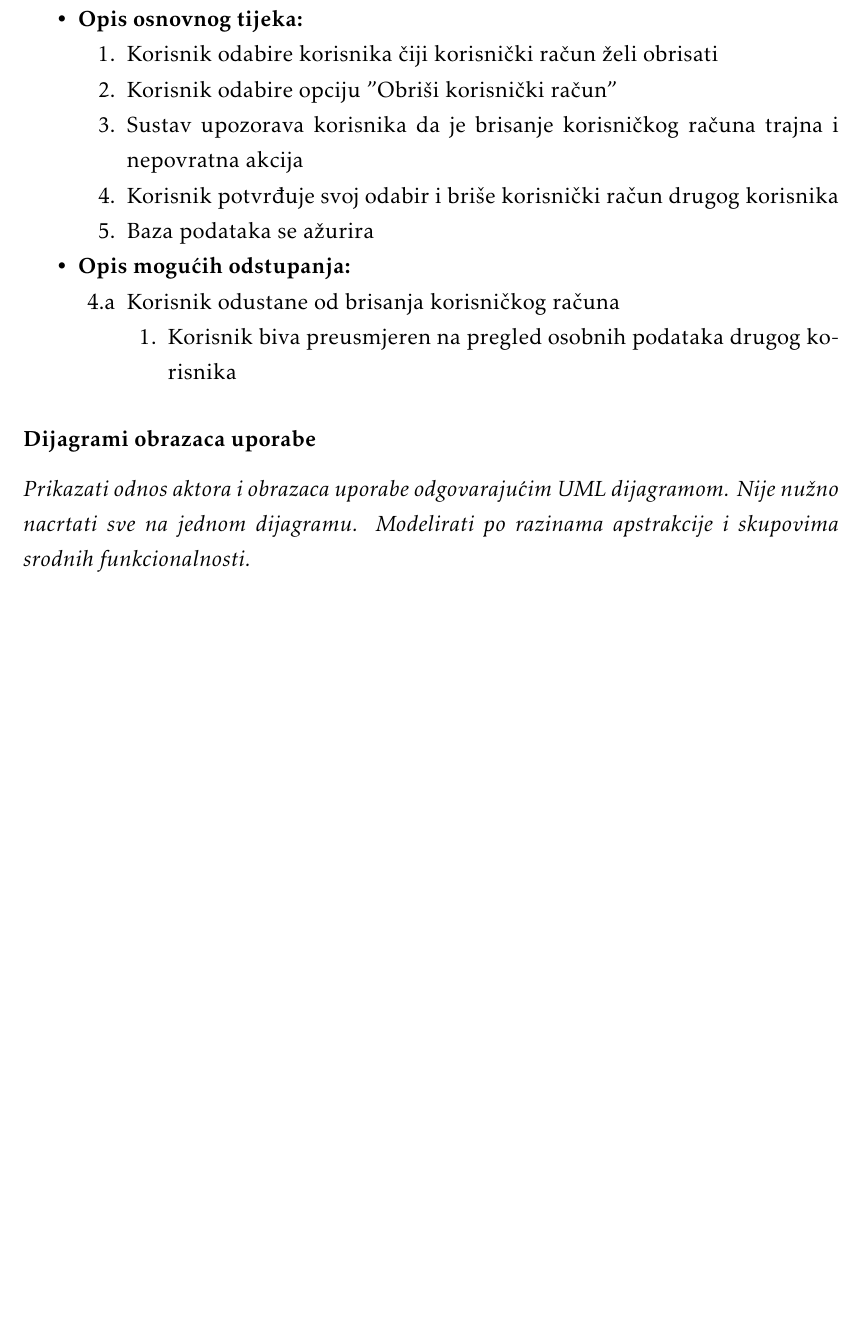
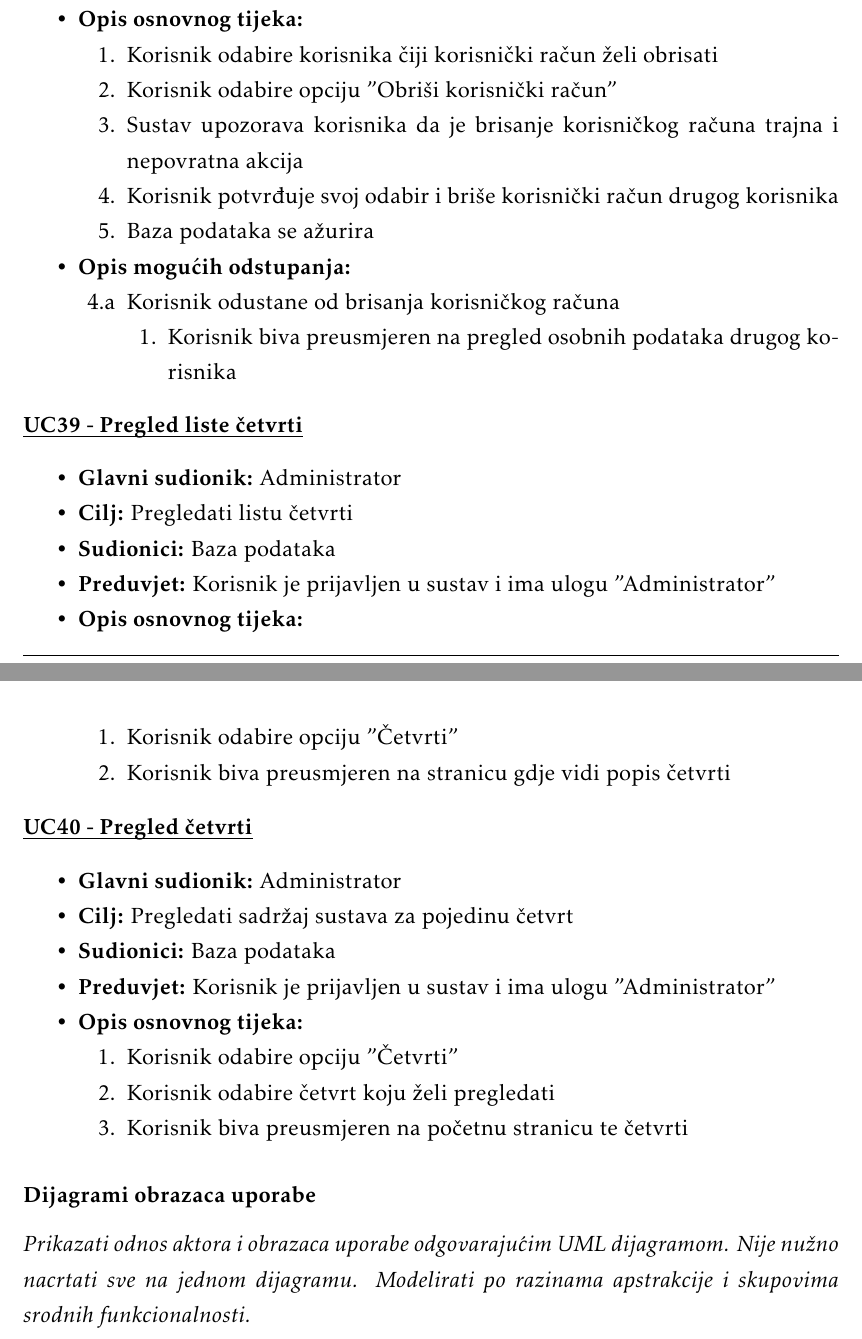
Before and after one commit to danijel-barisic/MojKvart-web-app, a LaTeX document (Dokumentacija/PROGI_ProjektnaDokumentacija.tex, which reads Dokumentacija/Specifikacija_programske_potpore.tex): part of page 22 of 42 before the commit and two parts of pages 22 and 23 of 43 after it, the two joined at a grey line, cut so that both start at the same text, the shorter picture padded with empty space. Compiled offline with pdfLaTeX.

Commit message:
dodani UC39 i UC40

```diff
--- a/Dokumentacija/Specifikacija_programske_potpore.tex
+++ b/Dokumentacija/Specifikacija_programske_potpore.tex
@@ -1061,6 +1061,41 @@
 						\end{packed_item}
 					\end{packed_item}
 
+					\noindent \underbar{\textbf{UC39 - Pregled liste četvrti}}
+					\begin{packed_item}
+
+						\item \textbf{Glavni sudionik: }Administrator
+						\item  \textbf{Cilj:} Pregledati listu četvrti
+						\item  \textbf{Sudionici:} Baza podataka
+						\item  \textbf{Preduvjet:} Korisnik je prijavljen u sustav i ima ulogu "Administrator"
+						\item  \textbf{Opis osnovnog tijeka:}
+
+						\item[] \begin{packed_enum}
+
+							\item Korisnik odabire opciju "Četvrti"
+							\item Korisnik biva preusmjeren na stranicu gdje vidi popis četvrti
+						\end{packed_enum}
+
+					\end{packed_item}
+
+					\noindent \underbar{\textbf{UC40 - Pregled četvrti}}
+					\begin{packed_item}
+
+						\item \textbf{Glavni sudionik: }Administrator
+						\item  \textbf{Cilj:} Pregledati sadržaj sustava za pojedinu četvrt
+						\item  \textbf{Sudionici:} Baza podataka
+						\item  \textbf{Preduvjet:} Korisnik je prijavljen u sustav i ima ulogu "Administrator"
+						\item  \textbf{Opis osnovnog tijeka:}
+
+						\item[] \begin{packed_enum}
+
+							\item Korisnik odabire opciju "Četvrti"
+							\item Korisnik odabire četvrt koju želi pregledati
+							\item Korisnik biva preusmjeren na početnu stranicu te četvrti
+						\end{packed_enum}
+
+					\end{packed_item}
+
 				\subsubsection{Dijagrami obrazaca uporabe}
 
 					\textit{Prikazati odnos aktora i obrazaca uporabe odgovarajućim UML dijagramom. Nije nužno nacrtati sve na jednom dijagramu. Modelirati po razinama apstrakcije i skupovima srodnih funkcionalnosti.}
```
